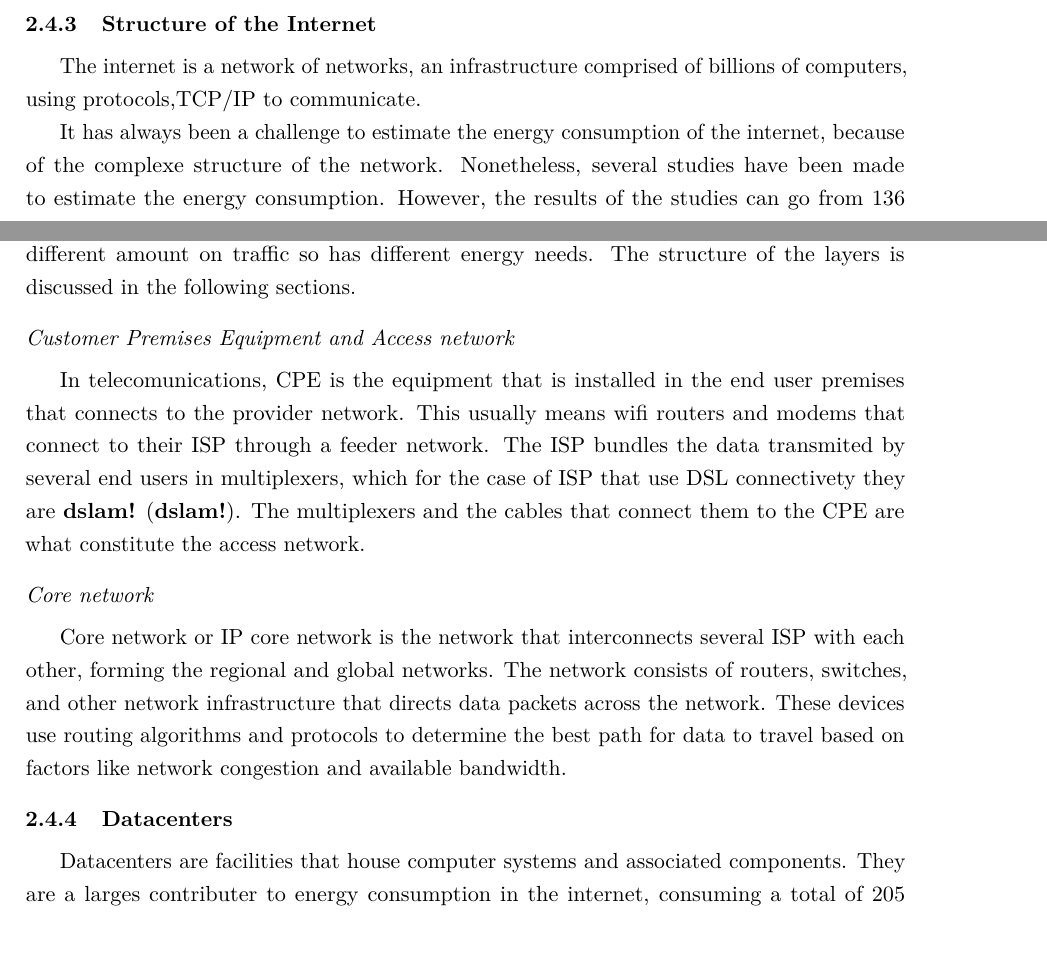
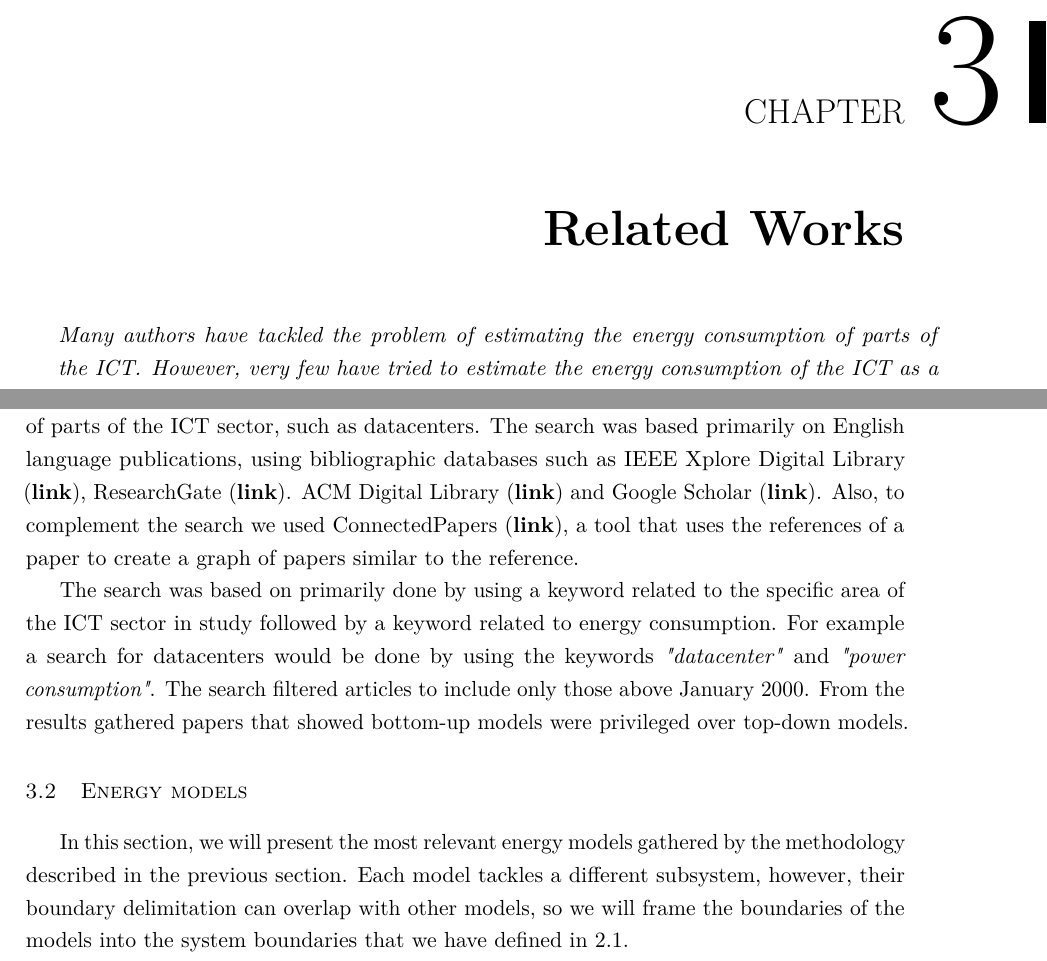
Before and after one commit to Dinis-Lei/Tese, a LaTeX thesis (document/matter.tex, which reads document/chapters/chapter3_related_works.tex): two parts of page 25 of 27, joined at a grey line, cut at the place of the change. Compiled offline with pdfLaTeX.

Commit message:
add structure of related works chapter

```diff
--- a/document/chapters/chapter3_related_works.tex
+++ b/document/chapters/chapter3_related_works.tex
@@ -1,6 +1,7 @@
-\subsection{Structure of the Internet}
+\chapter{Related Works}
+\label{chapter:related_works}
 
-The internet is a network of networks, an infrastructure comprised of billions of computers,
-using protocols,\ac{tcp}/\ac{ip} to communicate.
+\begin{introduction}
+    Many authors have tackled the problem of estimating the energy consumption of parts of the \ac{ict}. However, very few have tried to estimate the energy consumption of the \ac{ict} as a whole. To make sure that the most appropriate models are used in this thesis, a review of the most recent studies was made. This review includes the criteria for selecting these models, a description on how the models work and the system boundary they act upon, and the pitfalls and assumptions of each model.
+\end{introduction}
 
-It has always been a challenge to estimate the energy consumption of the internet, because of the complexe structure of the network. Nonetheless, several studies have been made to estimate the energy consumption. However, the results of the studies can go from 136 \ac{kilowatt-hour}/\ac{gigabyte}
@@ -8 +9,2 @@ It has always been a challenge to estimate the energy consumption of the interne
 
+The search methodology focused on studies that analyze energy or carbon consumption of parts of the \ac{ict} sector, such as datacenters. The search was based primarily on English language publications, using bibliographic databases such as IEEE Xplore Digital Library (\textbf{link}), ResearchGate (\textbf{link}). ACM Digital Library (\textbf{link}) and Google Scholar (\textbf{link}). Also, to complement the search we used ConnectedPapers (\textbf{link}), a tool that uses the references of a paper to create a graph of papers similar to the reference.
@@ -12,17 +11,44 @@ The scope or system boundary is important because the studies can map different
 
-The internet is usually divided in layers as seen in the figure \ref{fig:layers}.
-Each layer handles different amount on traffic so has different energy needs.
-The structure of the layers is discussed in the following sections.
+The search was based on primarily done by using a keyword related to the specific area of the \ac{ict} sector in study followed by a keyword related to energy consumption. For example a search for datacenters would be done by using the keywords \textit{"datacenter"} and \textit{"power consumption"}. The search filtered articles to include only those above January 2000.
+From the results gathered papers that showed bottom-up models were privileged over top-down models.
 
-\subsubsection{\acl{cpe} and Access network}
+\section{Energy models}
 
-In telecomunications, \ac{cpe} is the equipment that is installed in the end user premises that connects to the provider network. This usually means wifi routers and modems that connect to their \ac{isp} through a feeder network. The \ac{isp} bundles the data transmited by several end users in multiplexers, which for the case of \ac{isp} that use \ac{dsl} connectivety they are \ac{dslam}. The multiplexers and the cables that connect them to the \ac{cpe} are what constitute the access network.
+In this section, we will present the most relevant energy models gathered by the methodology described in the previous section. Each model tackles a different subsystem, however, their boundary delimitation can overlap with other models, so we will frame the boundaries of the models into the system boundaries that we have defined in \ref{section:system_boundaries}.
 
-\subsubsection{Core network}
+\subsection{Network models}
 
-Core network or IP core network is the network that interconnects several \ac{isp} with each other, forming the regional and global networks.
-The network consists of routers, switches, and other network infrastructure that directs data packets across the network. These devices use routing algorithms and protocols to determine the best path for data to travel based on factors like network congestion and available bandwidth.
+\subsection{Storage/Datacenter models}
 
-\subsection{Datacenters}
 
-Datacenters are facilities that house computer systems and associated components. They are a larges contributer to energy consumption in the internet, consuming a total of 205 \ac{terawatt-hour} in 2020, or 1\% of global eletric power \citet{IEA2020}.
+
+
+
+% \subsection{Structure of the Internet}
+
+% The internet is a network of networks, an infrastructure comprised of billions of computers,
+% using protocols,\ac{tcp}/\ac{ip} to communicate.
+
+% It has always been a challenge to estimate the energy consumption of the internet, because of the complexe structure of the network. Nonetheless, several studies have been made to estimate the energy consumption. However, the results of the studies can go from 136 \ac{kilowatt-hour}/\ac{gigabyte}
+% \citet{Koomey2003} down to 0.0064 \ac{kilowatt-hour}/\ac{gigabyte} \citet{Baliga2011}.
+
+% As \citet{Coroama2015} and later \citet{Aslan2018} point out, the difference in results is due to the year that the study is made and the scope of the study.
+% The year is important because the energy efficiency of the equipment has been improving over the years.
+% The scope or system boundary is important because the studies can map different layers of the network.
+
+% The internet is usually divided in layers as seen in the figure \ref{fig:layers}.
+% Each layer handles different amount on traffic so has different energy needs.
+% The structure of the layers is discussed in the following sections.
+
+% \subsubsection{\acl{cpe} and Access network}
+
+% In telecomunications, \ac{cpe} is the equipment that is installed in the end user premises that connects to the provider network. This usually means wifi routers and modems that connect to their \ac{isp} through a feeder network. The \ac{isp} bundles the data transmited by several end users in multiplexers, which for the case of \ac{isp} that use \ac{dsl} connectivety they are \ac{dslam}. The multiplexers and the cables that connect them to the \ac{cpe} are what constitute the access network.
+
+% \subsubsection{Core network}
+
+% Core network or IP core network is the network that interconnects several \ac{isp} with each other, forming the regional and global networks.
+% The network consists of routers, switches, and other network infrastructure that directs data packets across the network. These devices use routing algorithms and protocols to determine the best path for data to travel based on factors like network congestion and available bandwidth.
+
+% \subsection{Datacenters}
+
+% Datacenters are facilities that house computer systems and associated components. They are a larges contributer to energy consumption in the internet, consuming a total of 205 \ac{terawatt-hour} in 2020, or 1\% of global eletric power \citet{IEA2020}.
```
Also changed, not shown: README.md, document/chapters/chapter3_related_works.tex (5 more changed lines), 1 other file.
